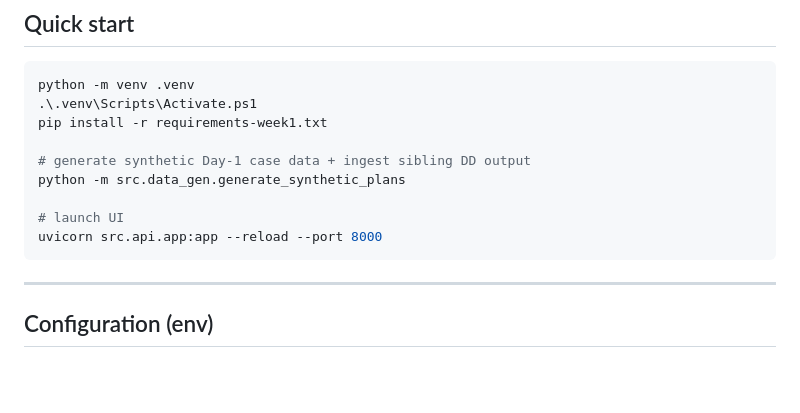
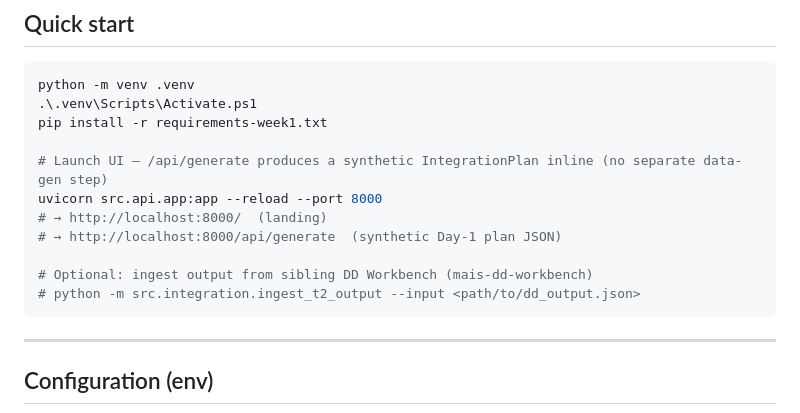
Before and after one commit to leagames0221-sys/mais-day1-cockpit, a Markdown page: README.md, the part around the change. Rendered like a GitHub page; blank space fills up the shorter version.

Commit message:
fix(t3): correct Quick Start (was referencing nonexistent src.data_gen.generate_synthetic_plans)
T3 has no src/data_gen/ - synthetic data is generated inline by /api/generate endpoint.
README now: launch UI directly + optional sibling DD output ingest path.
Closes 9th-round audit finding (would have ModuleNotFoundError on fresh clone).

````diff
--- a/README.md
+++ b/README.md
@@ -132,11 +132,13 @@ python -m venv .venv
 .\.venv\Scripts\Activate.ps1
 pip install -r requirements-week1.txt
 
-# generate synthetic Day-1 case data + ingest sibling DD output
-python -m src.data_gen.generate_synthetic_plans
+# Launch UI — /api/generate produces a synthetic IntegrationPlan inline (no separate data-gen step)
+uvicorn src.api.app:app --reload --port 8000
+# → http://localhost:8000/  (landing)
+# → http://localhost:8000/api/generate  (synthetic Day-1 plan JSON)
 
-# launch UI
-uvicorn src.api.app:app --reload --port 8000
+# Optional: ingest output from sibling DD Workbench (mais-dd-workbench)
+# python -m src.integration.ingest_t2_output --input <path/to/dd_output.json>
 ```
 
 ---
````
